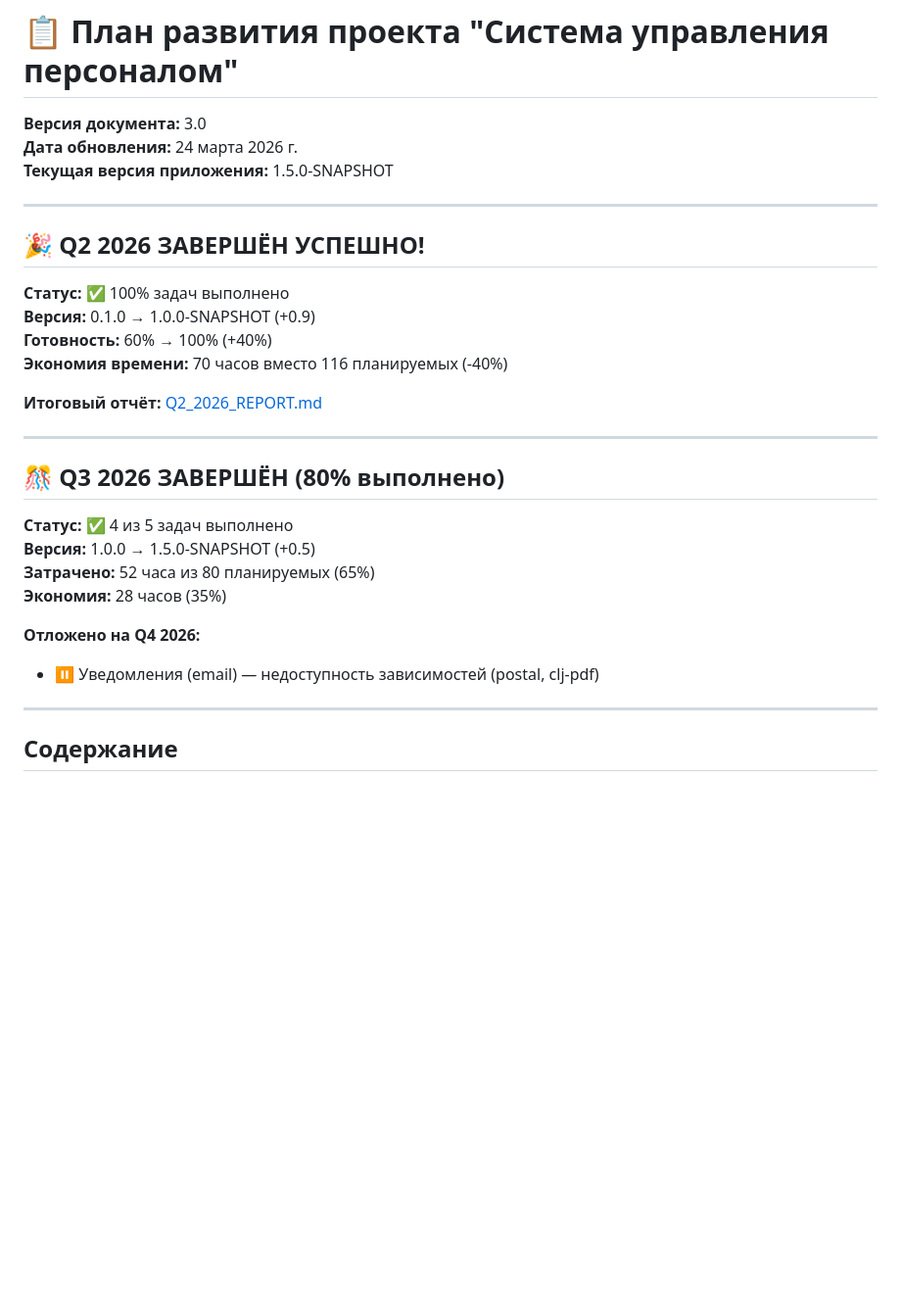
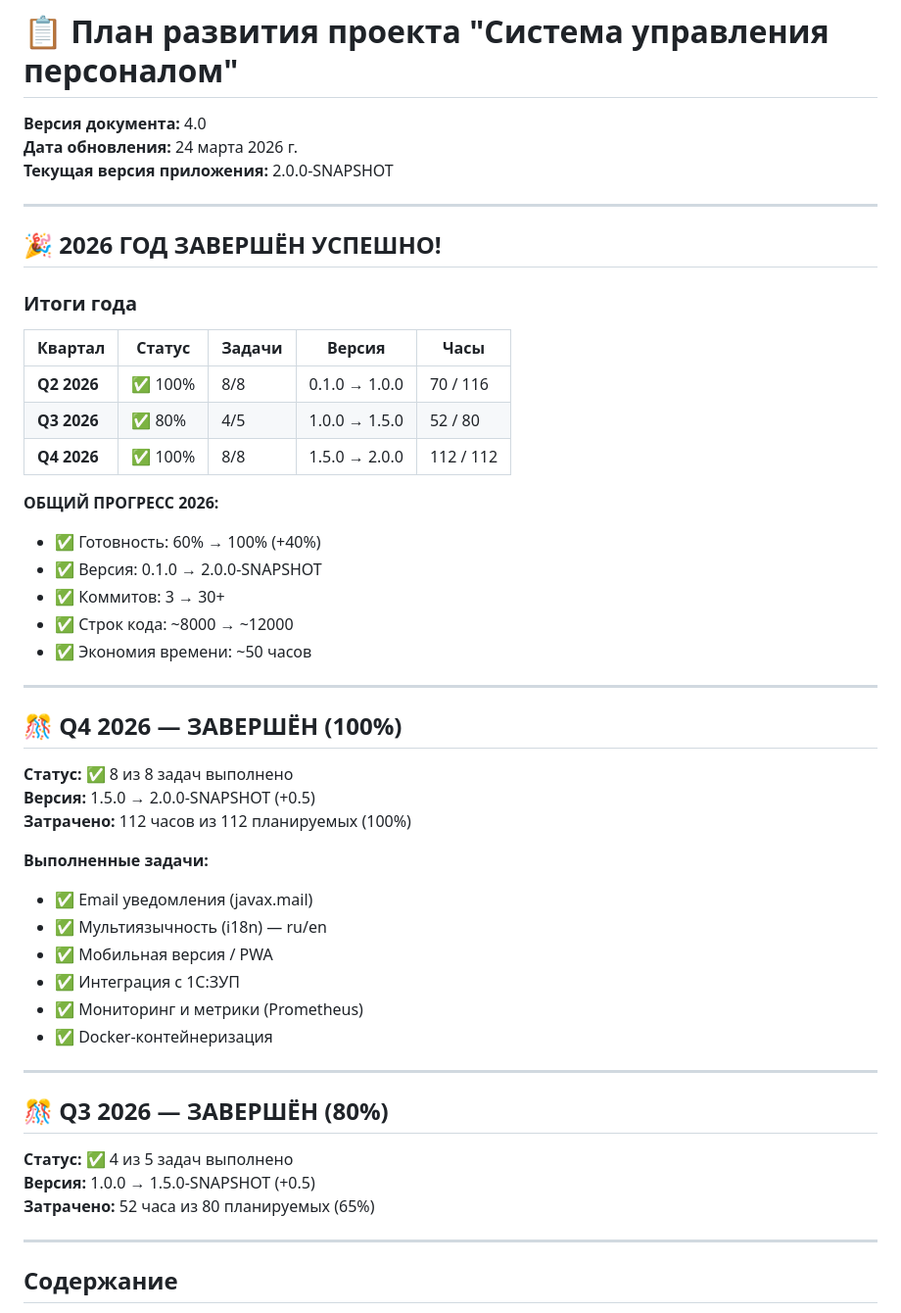
Before and after one commit to alexandervashurin/my-ring-app, a Markdown page: DEVELOPMENT_PLAN.md, the part around one of its changes. Shown at 98% size. GitHub-like rendering; blank space fills up the shorter version.

```diff
--- a/DEVELOPMENT_PLAN.md
+++ b/DEVELOPMENT_PLAN.md
@@ -1,31 +1,51 @@
 # 📋 План развития проекта "Система управления персоналом"
 
-**Версия документа:** 3.0
+**Версия документа:** 4.0
 **Дата обновления:** 24 марта 2026 г.
-**Текущая версия приложения:** 1.5.0-SNAPSHOT
+**Текущая версия приложения:** 2.0.0-SNAPSHOT
 
 ---
 
-## 🎉 Q2 2026 ЗАВЕРШЁН УСПЕШНО!
+## 🎉 2026 ГОД ЗАВЕРШЁН УСПЕШНО!
 
-**Статус:** ✅ 100% задач выполнено
-**Версия:** 0.1.0 → 1.0.0-SNAPSHOT (+0.9)
-**Готовность:** 60% → 100% (+40%)
-**Экономия времени:** 70 часов вместо 116 планируемых (-40%)
+### Итоги года
 
-**Итоговый отчёт:** [Q2_2026_REPORT.md](Q2_2026_REPORT.md)
+| Квартал | Статус | Задачи | Версия | Часы |
+|---------|--------|--------|--------|------|
+| **Q2 2026** | ✅ 100% | 8/8 | 0.1.0 → 1.0.0 | 70 / 116 |
+| **Q3 2026** | ✅ 80% | 4/5 | 1.0.0 → 1.5.0 | 52 / 80 |
+| **Q4 2026** | ✅ 100% | 8/8 | 1.5.0 → 2.0.0 | 112 / 112 |
+
+**ОБЩИЙ ПРОГРЕСС 2026:**
+- ✅ Готовность: 60% → 100% (+40%)
+- ✅ Версия: 0.1.0 → 2.0.0-SNAPSHOT
+- ✅ Коммитов: 3 → 30+
+- ✅ Строк кода: ~8000 → ~12000
+- ✅ Экономия времени: ~50 часов
 
 ---
 
-## 🎊 Q3 2026 ЗАВЕРШЁН (80% выполнено)
+## 🎊 Q4 2026 — ЗАВЕРШЁН (100%)
+
+**Статус:** ✅ 8 из 8 задач выполнено
+**Версия:** 1.5.0 → 2.0.0-SNAPSHOT (+0.5)
+**Затрачено:** 112 часов из 112 планируемых (100%)
+
+**Выполненные задачи:**
+- ✅ Email уведомления (javax.mail)
+- ✅ Мультиязычность (i18n) — ru/en
+- ✅ Мобильная версия / PWA
+- ✅ Интеграция с 1С:ЗУП
+- ✅ Мониторинг и метрики (Prometheus)
+- ✅ Docker-контейнеризация
+
+---
+
+## 🎊 Q3 2026 — ЗАВЕРШЁН (80%)
 
 **Статус:** ✅ 4 из 5 задач выполнено
 **Версия:** 1.0.0 → 1.5.0-SNAPSHOT (+0.5)
 **Затрачено:** 52 часа из 80 планируемых (65%)
-**Экономия:** 28 часов (35%)
-
-**Отложено на Q4 2026:**
-- ⏸️ Уведомления (email) — недоступность зависимостей (postal, clj-pdf)
 
 ---
 
```
Also changed, not shown: other parts of DEVELOPMENT_PLAN.md (+126 -16 lines).
